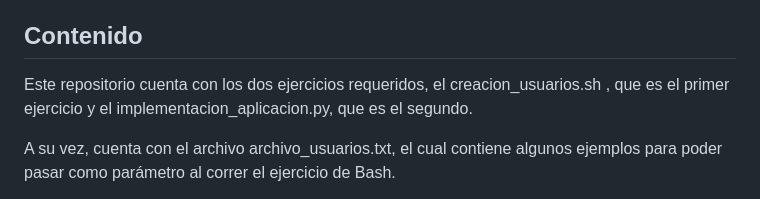
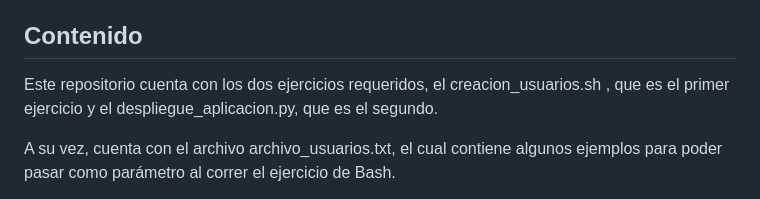
Before and after one commit to JPGutierrez-Soran/Obligatorio-DevOps-2025, a Markdown page: README.md, the part around the change. GitHub-like rendering.

Commit message:
Update README.md
Se cambia el nombre del script de Python para que quede acorde al nombre del archivo .py

```diff
--- a/README.md
+++ b/README.md
@@ -5,7 +5,7 @@ Este es el README para el Obligatorio final para la materia Programación para D
 
 ## Contenido
 
-Este repositorio cuenta con los dos ejercicios requeridos, el creacion_usuarios.sh , que es el primer ejercicio y el implementacion_aplicacion.py, que es el segundo.
+Este repositorio cuenta con los dos ejercicios requeridos, el creacion_usuarios.sh , que es el primer ejercicio y el despliegue_aplicacion.py, que es el segundo.
 
 A su vez, cuenta con el archivo archivo_usuarios.txt, el cual contiene algunos ejemplos para poder pasar como parámetro al correr el ejercicio de Bash.
 
```
